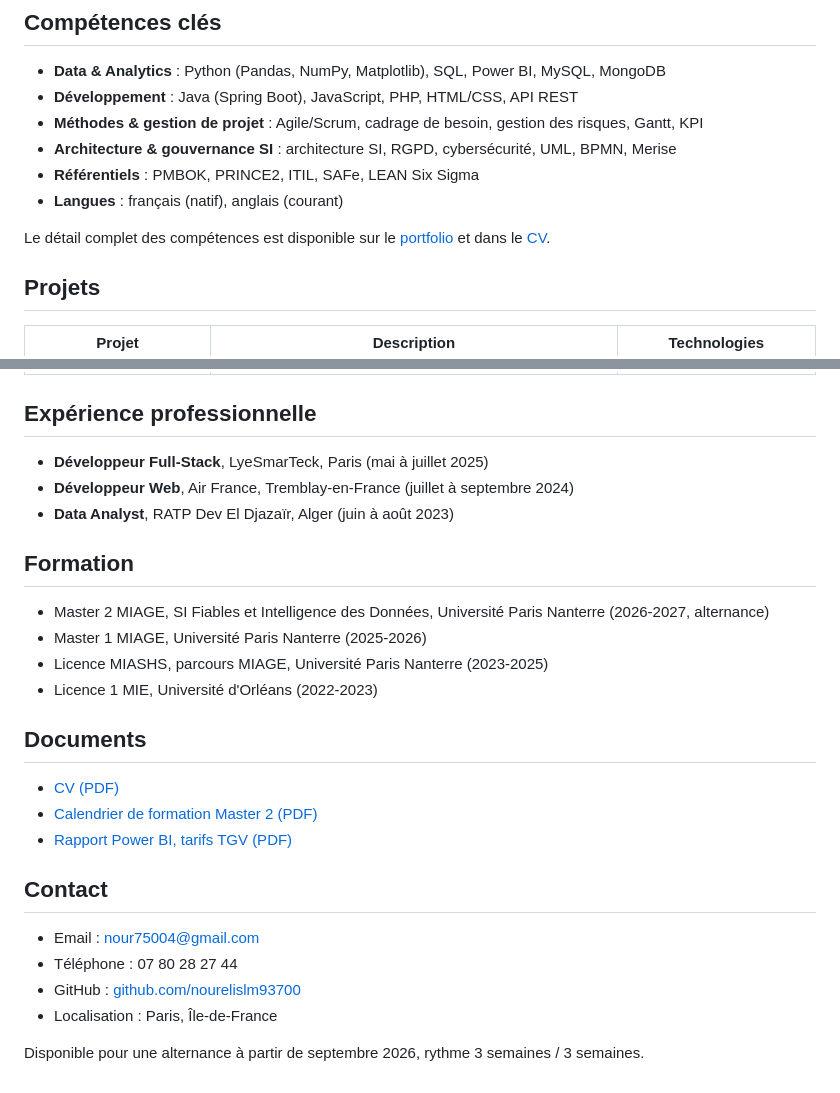
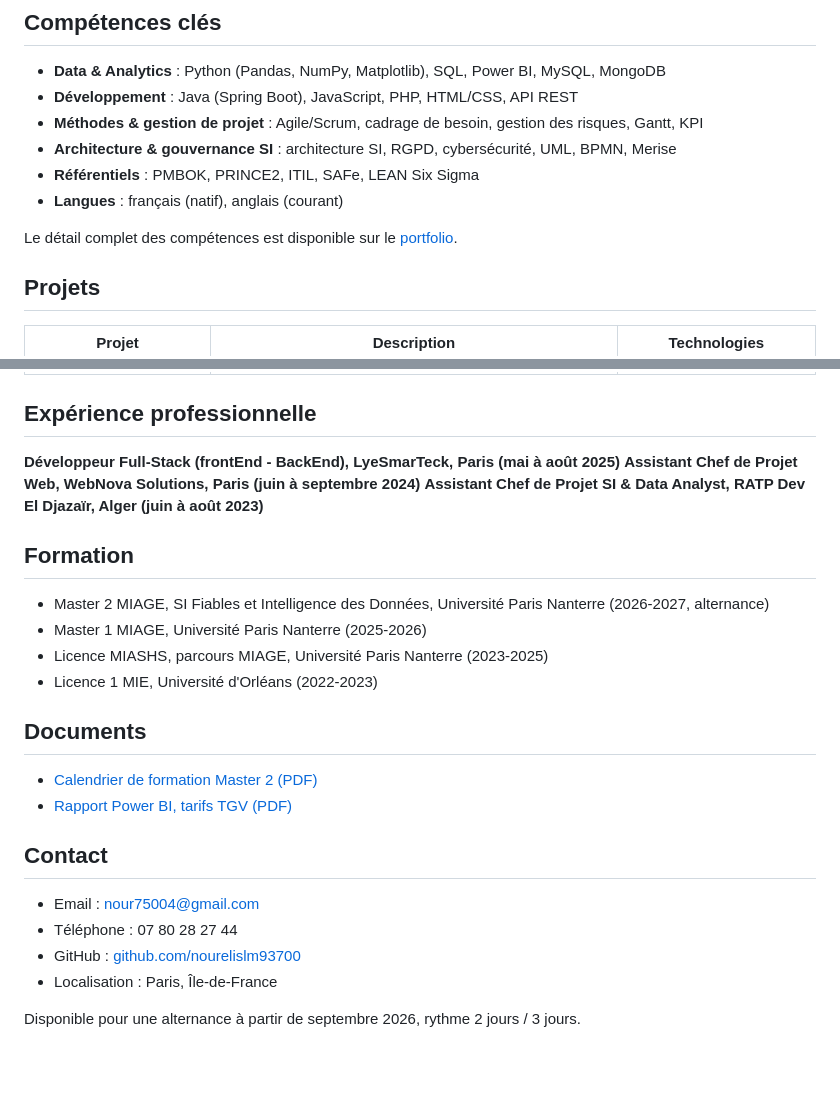
Before and after one commit to nourelislm93700/My-Portfolio, a Markdown page: README.md, 2 parts joined by grey strips. Rendered like a GitHub page.

```diff
--- a/README.md
+++ b/README.md
@@ -26,7 +26,7 @@ En parallèle de mes études, j'ai occupé deux emplois de terrain (hôte d'accu
 - **Référentiels** : PMBOK, PRINCE2, ITIL, SAFe, LEAN Six Sigma
 - **Langues** : français (natif), anglais (courant)
 
-Le détail complet des compétences est disponible sur le [portfolio](https://nourelislm93700.github.io/My-Portfolio) et dans le [CV](./CV_Nour_ELHADJ-MIMOUNE.pdf).
+Le détail complet des compétences est disponible sur le [portfolio](https://nourelislm93700.github.io/My-Portfolio).
 
 ## Projets
 
@@ -42,9 +42,9 @@ Le détail complet des compétences est disponible sur le [portfolio](https://no
 
 ## Expérience professionnelle
 
-- **Développeur Full-Stack**, LyeSmarTeck, Paris (mai à juillet 2025)
-- **Développeur Web**, Air France, Tremblay-en-France (juillet à septembre 2024)
-- **Data Analyst**, RATP Dev El Djazaïr, Alger (juin à août 2023)
+**Développeur Full-Stack (frontEnd - BackEnd), LyeSmarTeck, Paris (mai à août 2025)**
+**Assistant Chef de Projet Web, WebNova Solutions, Paris (juin à septembre 2024)**
+**Assistant Chef de Projet SI & Data Analyst, RATP Dev El Djazaïr, Alger (juin à août 2023)**
 
 ## Formation
 
@@ -55,7 +55,7 @@ Le détail complet des compétences est disponible sur le [portfolio](https://no
 
 ## Documents
 
-- [CV (PDF)](./CV_Nour_ELHADJ-MIMOUNE.pdf)
+
 - [Calendrier de formation Master 2 (PDF)](./Calendrier_Formation_MIAGE_2026-2027.pdf)
 - [Rapport Power BI, tarifs TGV (PDF)](./Etude_Tarifs_TGV_PowerBI.pdf)
 
@@ -66,4 +66,4 @@ Le détail complet des compétences est disponible sur le [portfolio](https://no
 - GitHub : [github.com/nourelislm93700](https://github.com/nourelislm93700)
 - Localisation : Paris, Île-de-France
 
-Disponible pour une alternance à partir de septembre 2026, rythme 3 semaines / 3 semaines.
+Disponible pour une alternance à partir de septembre 2026, rythme 2 jours / 3 jours.
```
